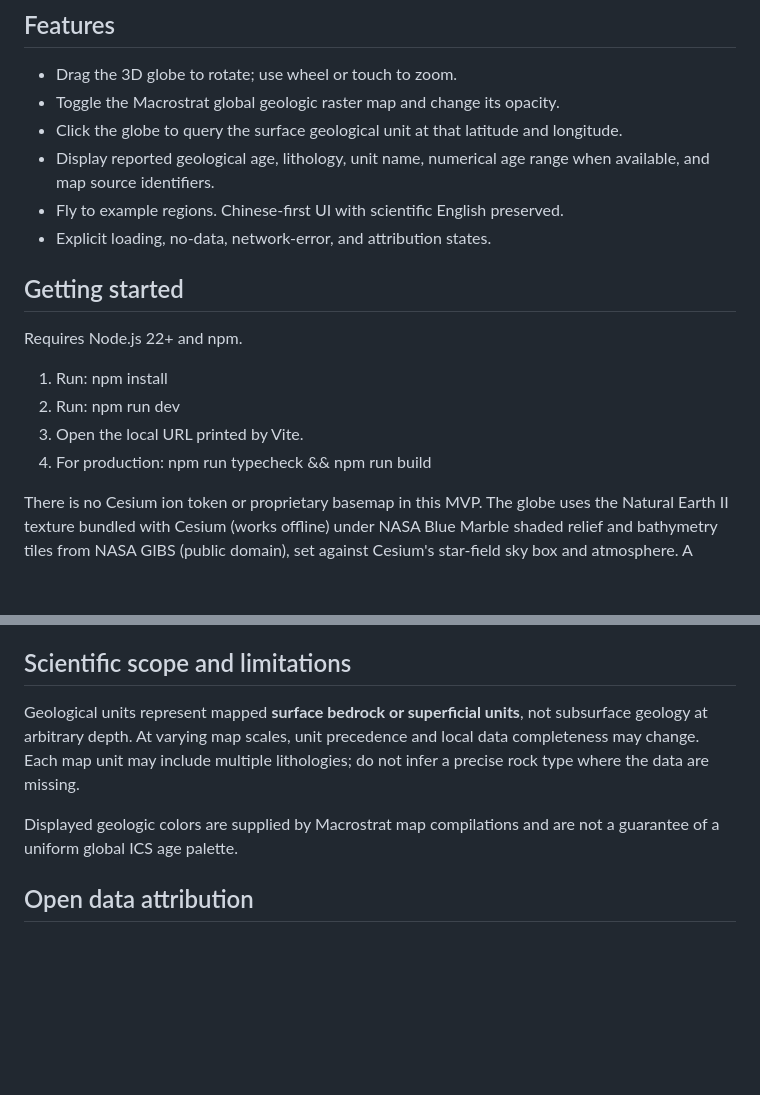
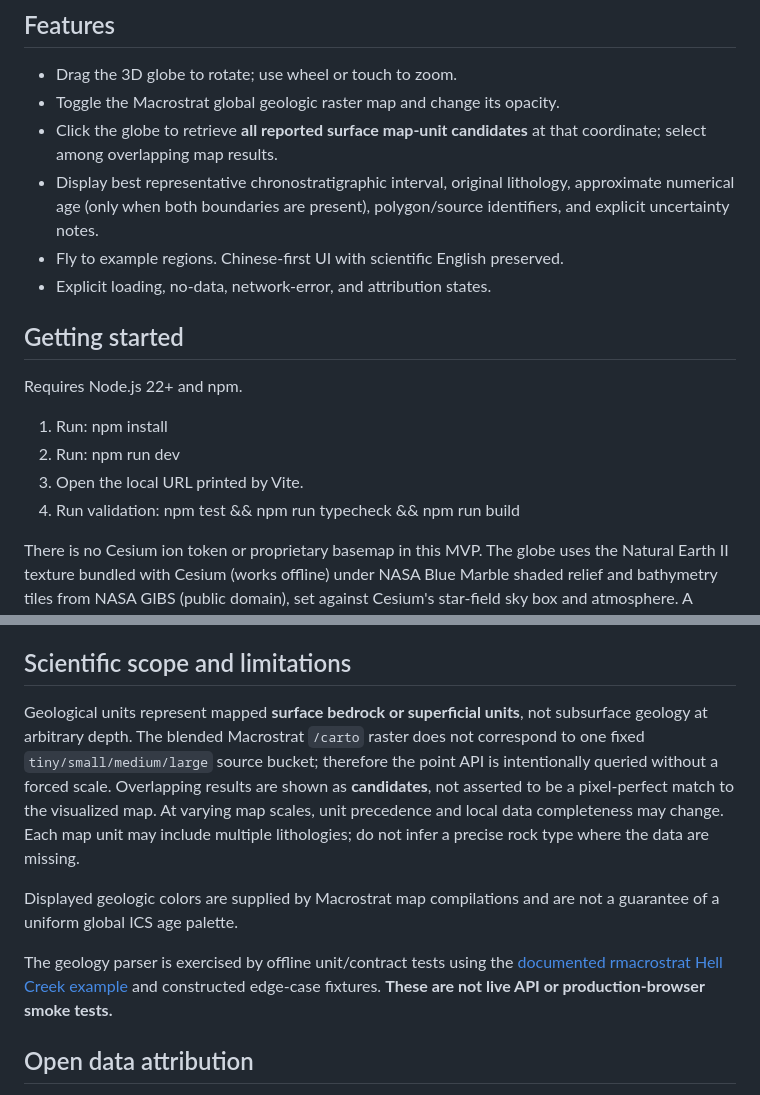
Before and after one commit to zeye-w/Earth-Atlas, a Markdown page: README.md, 2 parts joined by grey strips. GitHub-like rendering; blank space fills up the shorter version.

Commit message:
docs: scientific provenance and candidate query limitations

```diff
--- a/README.md
+++ b/README.md
@@ -6,8 +6,8 @@ Interactive 3D geological globe for exploring **mapped surface rock units**, geo
 
 - Drag the 3D globe to rotate; use wheel or touch to zoom.
 - Toggle the Macrostrat global geologic raster map and change its opacity.
-- Click the globe to query the surface geological unit at that latitude and longitude.
-- Display reported geological age, lithology, unit name, numerical age range when available, and map source identifiers.
+- Click the globe to retrieve **all reported surface map-unit candidates** at that coordinate; select among overlapping map results.
+- Display best representative chronostratigraphic interval, original lithology, approximate numerical age (only when both boundaries are present), polygon/source identifiers, and explicit uncertainty notes.
 - Fly to example regions. Chinese-first UI with scientific English preserved.
 - Explicit loading, no-data, network-error, and attribution states.
 
@@ -18,7 +18,7 @@ Requires Node.js 22+ and npm.
 1. Run: npm install
 2. Run: npm run dev
 3. Open the local URL printed by Vite.
-4. For production: npm run typecheck && npm run build
+4. Run validation: npm test && npm run typecheck && npm run build
 
 There is no Cesium ion token or proprietary basemap in this MVP. The globe uses the Natural Earth II texture bundled with Cesium (works offline) under NASA Blue Marble shaded relief and bathymetry tiles from NASA GIBS (public domain), set against Cesium's star-field sky box and atmosphere. A network connection is required for Blue Marble and Macrostrat tiles and point queries.
 
@@ -49,9 +49,11 @@ CI runs TypeScript, Vite production build, and verifies the existence of Cesium
 
 ## Scientific scope and limitations
 
-Geological units represent mapped **surface bedrock or superficial units**, not subsurface geology at arbitrary depth. At varying map scales, unit precedence and local data completeness may change. Each map unit may include multiple lithologies; do not infer a precise rock type where the data are missing.
+Geological units represent mapped **surface bedrock or superficial units**, not subsurface geology at arbitrary depth. The blended Macrostrat `/carto` raster does not correspond to one fixed `tiny/small/medium/large` source bucket; therefore the point API is intentionally queried without a forced scale. Overlapping results are shown as **candidates**, not asserted to be a pixel-perfect match to the visualized map. At varying map scales, unit precedence and local data completeness may change. Each map unit may include multiple lithologies; do not infer a precise rock type where the data are missing.
 
 Displayed geologic colors are supplied by Macrostrat map compilations and are not a guarantee of a uniform global ICS age palette.
+
+The geology parser is exercised by offline unit/contract tests using the [documented rmacrostrat Hell Creek example](https://rmacrostrat.palaeoverse.org/articles/geologic-map.html) and constructed edge-case fixtures. **These are not live API or production-browser smoke tests.**
 
 ## Open data attribution
 
```
